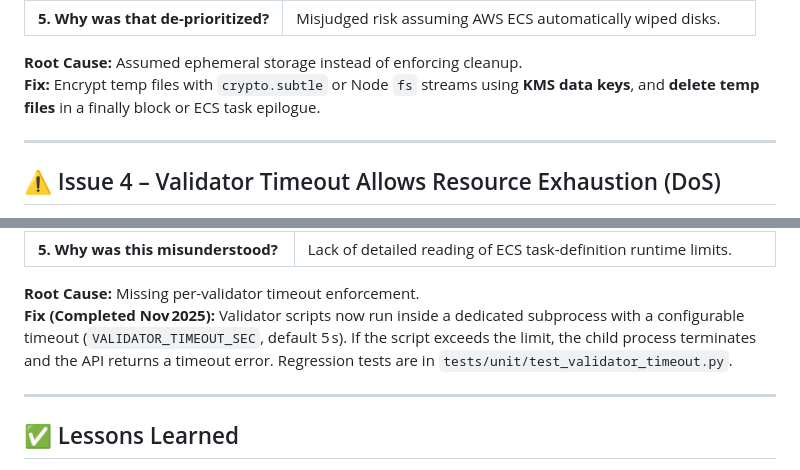
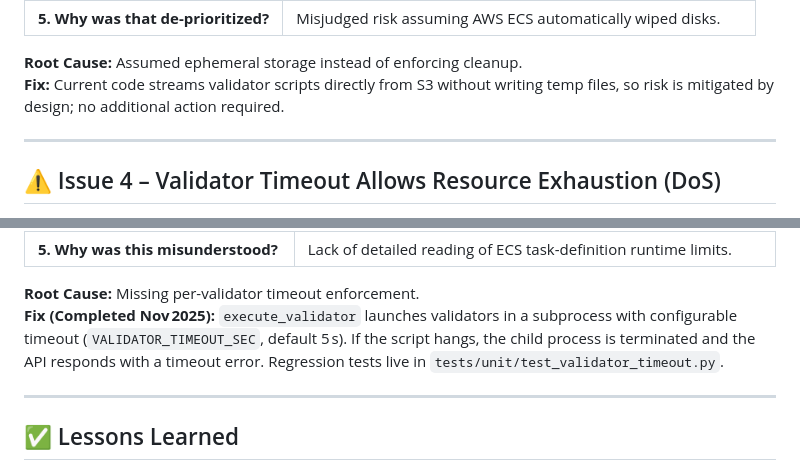
Before and after one commit to flaniyan/CS_450_Phase_2, a Markdown page: docs/security/Five Whys Analysis.md, 2 parts joined by grey strips. Rendered like a GitHub page.

```diff
--- a/docs/security/Five Whys Analysis.md
+++ b/docs/security/Five Whys Analysis.md
@@ -69,7 +55,7 @@ Validator Service stores a temp `.zip` for analysis before deletion; file may re
 | **5. Why was that de-prioritized?** | Misjudged risk assuming AWS ECS automatically wiped disks.        |
 
 **Root Cause:** Assumed ephemeral storage instead of enforcing cleanup.
-**Fix:** Encrypt temp files with `crypto.subtle` or Node `fs` streams using **KMS data keys**, and **delete temp files** in a finally block or ECS task epilogue.
+**Fix:** Current code streams validator scripts directly from S3 without writing temp files, so risk is mitigated by design; no additional action required.
 
 ---
 
@@ -87,7 +73,7 @@ A malicious validator script could loop indefinitely, consuming CPU and blocking
 | **5. Why was this misunderstood?**   | Lack of detailed reading of ECS task-definition runtime limits.      |
 
 **Root Cause:** Missing per-validator timeout enforcement.
-**Fix (Completed Nov 2025):** Validator scripts now run inside a dedicated subprocess with a configurable timeout (`VALIDATOR_TIMEOUT_SEC`, default 5 s). If the script exceeds the limit, the child process terminates and the API returns a timeout error. Regression tests are in `tests/unit/test_validator_timeout.py`.
+**Fix (Completed Nov 2025):** `execute_validator` launches validators in a subprocess with configurable timeout (`VALIDATOR_TIMEOUT_SEC`, default 5 s). If the script hangs, the child process is terminated and the API responds with a timeout error. Regression tests live in `tests/unit/test_validator_timeout.py`.
 
 ---
 
```
Also changed, not shown: other parts of docs/security/Five Whys Analysis.md (+2 -16 lines).
